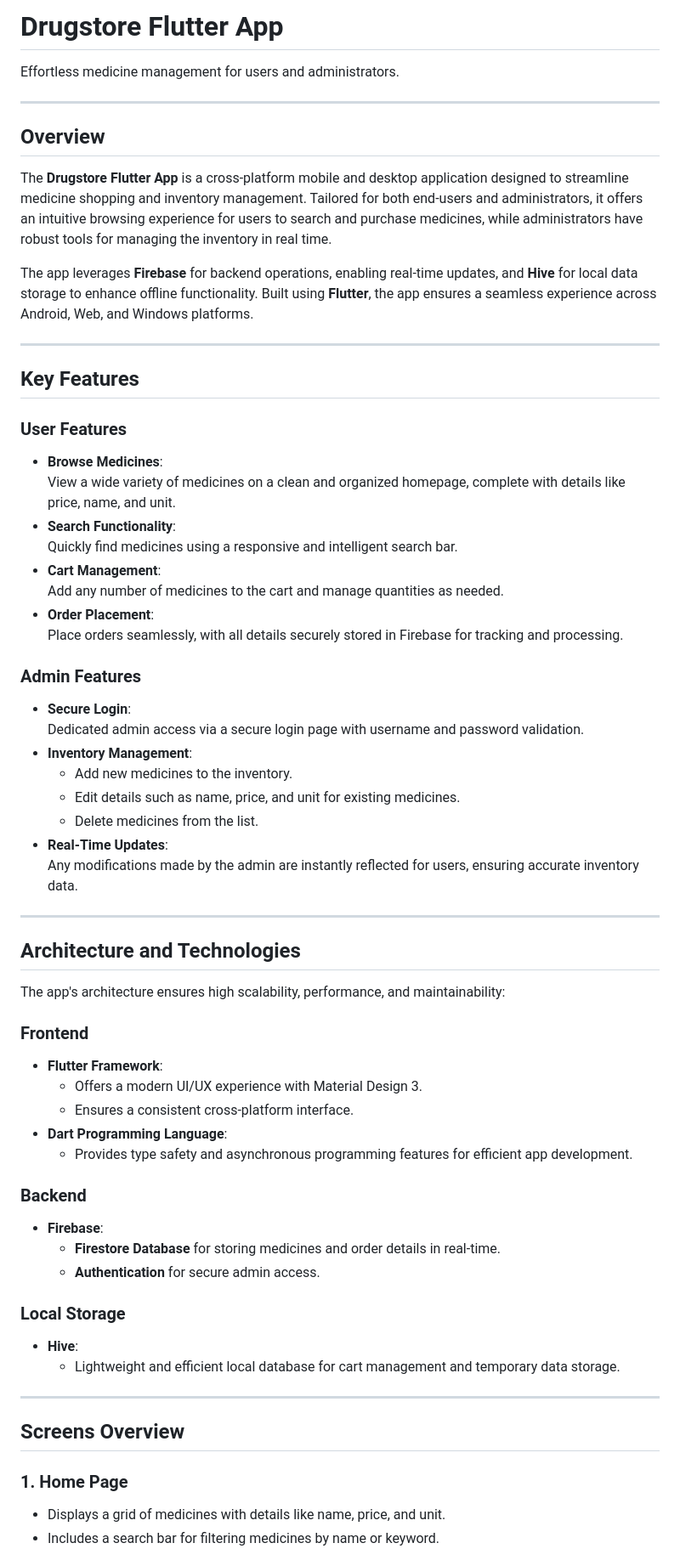
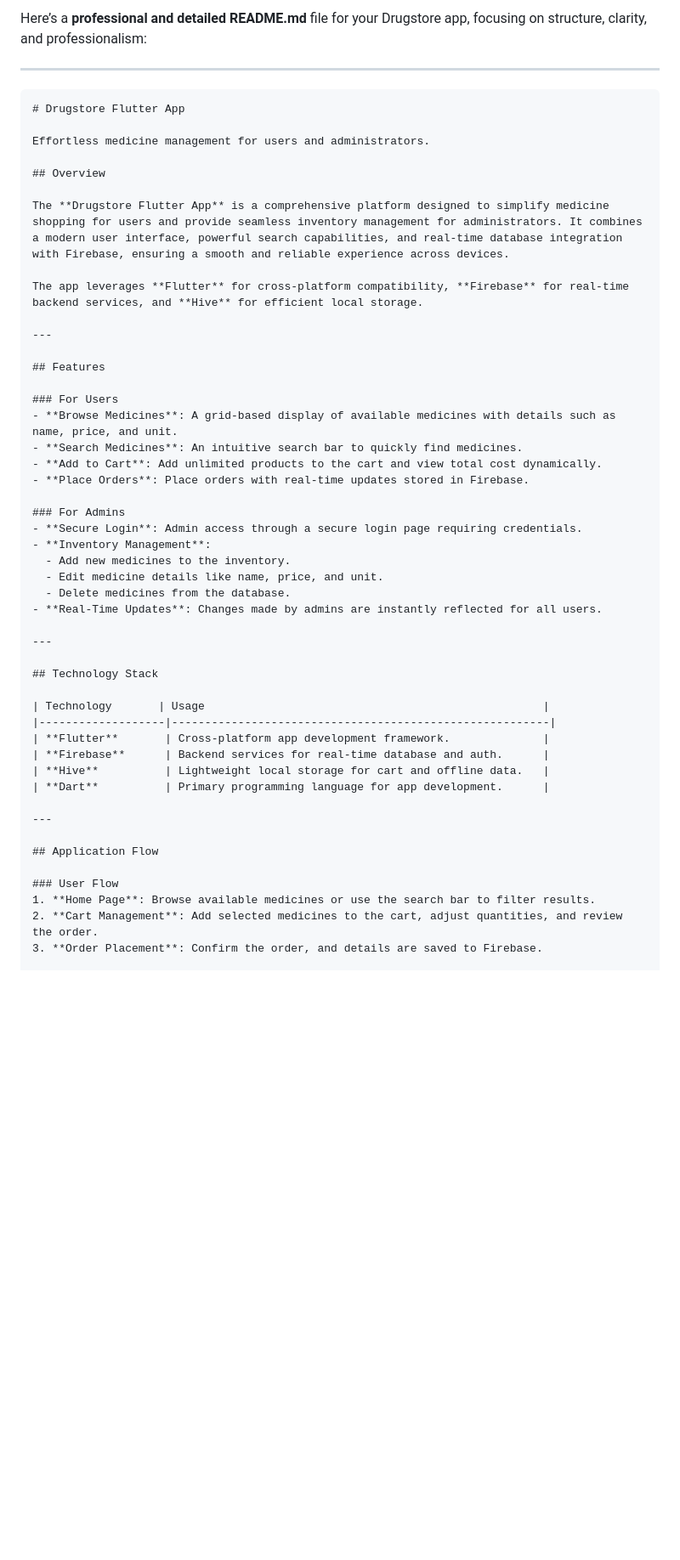
Before and after one commit to maksudor12/Drag-Store, a Markdown page: README.md, the part around one of its changes. Shown at 85% size. Drawn GitHub-style; blank space fills up the shorter version.

````diff
--- a/README.md
+++ b/README.md
@@ -1,65 +1,53 @@
-# **Drugstore Flutter App**
-Effortless medicine management for users and administrators.
+Here’s a **professional and detailed README.md** file for your Drugstore app, focusing on structure, clarity, and professionalism:
 
 ---
 
-## **Overview**
+```markdown
+# Drugstore Flutter App
 
-The **Drugstore Flutter App** is a cross-platform mobile and desktop application designed to streamline medicine shopping and inventory management. Tailored for both end-users and administrators, it offers an intuitive browsing experience for users to search and purchase medicines, while administrators have robust tools for managing the inventory in real time.
+Effortless medicine management for users and administrators.
 
-The app leverages **Firebase** for backend operations, enabling real-time updates, and **Hive** for local data storage to enhance offline functionality. Built using **Flutter**, the app ensures a seamless experience across Android, Web, and Windows platforms.
+## Overview
+
+The **Drugstore Flutter App** is a comprehensive platform designed to simplify medicine shopping for users and provide seamless inventory management for administrators. It combines a modern user interface, powerful search capabilities, and real-time database integration with Firebase, ensuring a smooth and reliable experience across devices.
+
+The app leverages **Flutter** for cross-platform compatibility, **Firebase** for real-time backend services, and **Hive** for efficient local storage.
 
 ---
 
-## **Key Features**
+## Features
 
-### **User Features**
-- **Browse Medicines**:
-  View a wide variety of medicines on a clean and organized homepage, complete with details like price, name, and unit.
-- **Search Functionality**:
-  Quickly find medicines using a responsive and intelligent search bar.
-- **Cart Management**:
-  Add any number of medicines to the cart and manage quantities as needed.
-- **Order Placement**:
-  Place orders seamlessly, with all details securely stored in Firebase for tracking and processing.
+### For Users
+- **Browse Medicines**: A grid-based display of available medicines with details such as name, price, and unit.
+- **Search Medicines**: An intuitive search bar to quickly find medicines.
+- **Add to Cart**: Add unlimited products to the cart and view total cost dynamically.
+- **Place Orders**: Place orders with real-time updates stored in Firebase.
 
-### **Admin Features**
-- **Secure Login**:
-  Dedicated admin access via a secure login page with username and password validation.
+### For Admins
+- **Secure Login**: Admin access through a secure login page requiring credentials.
 - **Inventory Management**:
   - Add new medicines to the inventory.
-  - Edit details such as name, price, and unit for existing medicines.
-  - Delete medicines from the list.
-- **Real-Time Updates**:
-  Any modifications made by the admin are instantly reflected for users, ensuring accurate inventory data.
+  - Edit medicine details like name, price, and unit.
+  - Delete medicines from the database.
+- **Real-Time Updates**: Changes made by admins are instantly reflected for all users.
 
 ---
 
-## **Architecture and Technologies**
+## Technology Stack
 
-The app's architecture ensures high scalability, performance, and maintainability:
-
-### **Frontend**
-- **Flutter Framework**:
-  - Offers a modern UI/UX experience with Material Design 3.
-  - Ensures a consistent cross-platform interface.
-- **Dart Programming Language**:
-  - Provides type safety and asynchronous programming features for efficient app development.
-
-### **Backend**
-- **Firebase**:
-  - **Firestore Database** for storing medicines and order details in real-time.
-  - **Authentication** for secure admin access.
-
-### **Local Storage**
-- **Hive**:
-  - Lightweight and efficient local database for cart management and temporary data storage.
+| Technology       | Usage                                                   |
+|-------------------|---------------------------------------------------------|
+| **Flutter**       | Cross-platform app development framework.              |
+| **Firebase**      | Backend services for real-time database and auth.      |
+| **Hive**          | Lightweight local storage for cart and offline data.   |
+| **Dart**          | Primary programming language for app development.      |
 
 ---
 
-## **Screens Overview**
+## Application Flow
 
-### **1. Home Page**
-- Displays a grid of medicines with details like name, price, and unit.
-- Includes a search bar for filtering medicines by name or keyword.
+### User Flow
+1. **Home Page**: Browse available medicines or use the search bar to filter results.
+2. **Cart Management**: Add selected medicines to the cart, adjust quantities, and review the order.
+3. **Order Placement**: Confirm the order, and details are saved to Firebase.
 
````
Also changed, not shown: other parts of README.md (+115 -43 lines).
